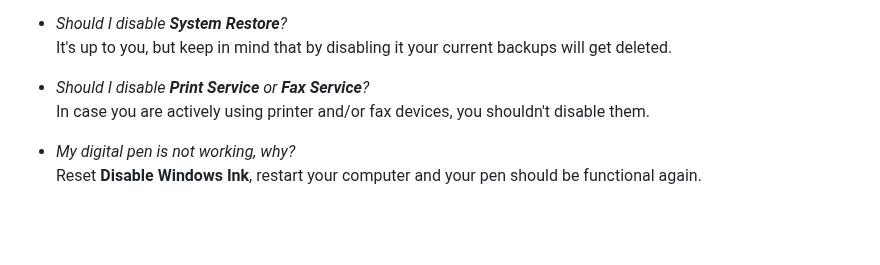
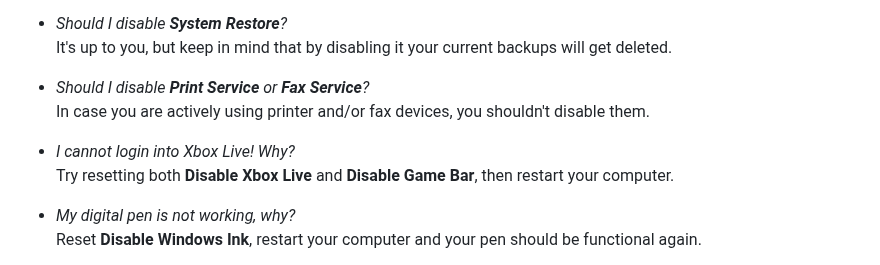
Before and after one commit to hellzerg/optimizer, a Markdown page: FAQ.md, the part around the change. GitHub-like rendering; blank space fills up the shorter version.

```diff
--- a/FAQ.md
+++ b/FAQ.md
@@ -24,6 +24,9 @@ It's up to you, but keep in mind that by disabling it your current backups will
 - *Should I disable **Print Service** or **Fax Service**?*<br>
 In case you are actively using printer and/or fax devices, you shouldn't disable them.
 
+- *I cannot login into Xbox Live! Why?*<br>
+Try resetting both **Disable Xbox Live** and **Disable Game Bar**, then restart your computer.
+
 - *My digital pen is not working, why?*<br>
 Reset **Disable Windows Ink**, restart your computer and your pen should be functional again.
 
```
Also changed, not shown: CHANGELOG.md (+5 -0 lines), README.md (+7 -6 lines), Optimizer/Resources/Flags/hungary.png (added), 15 other files.
